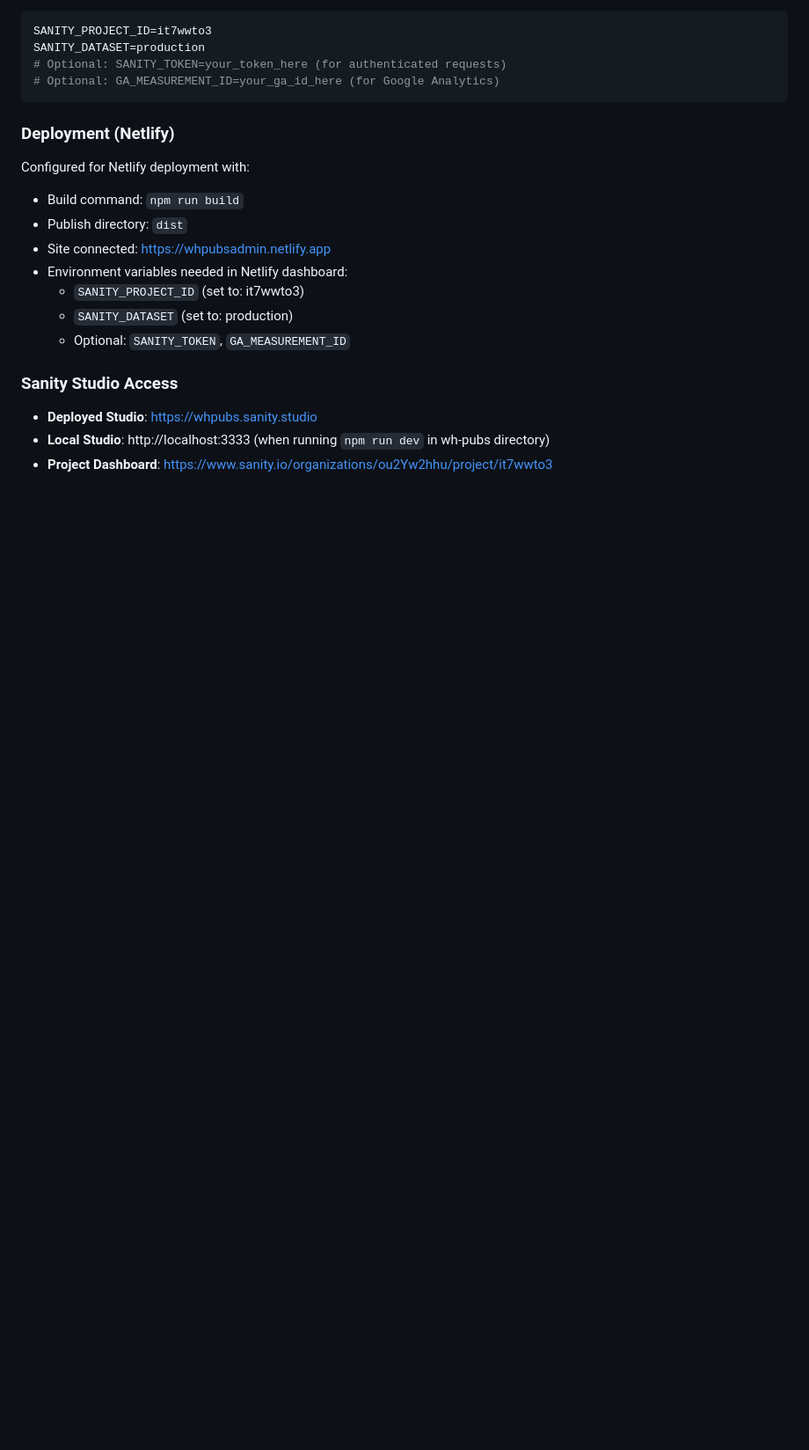
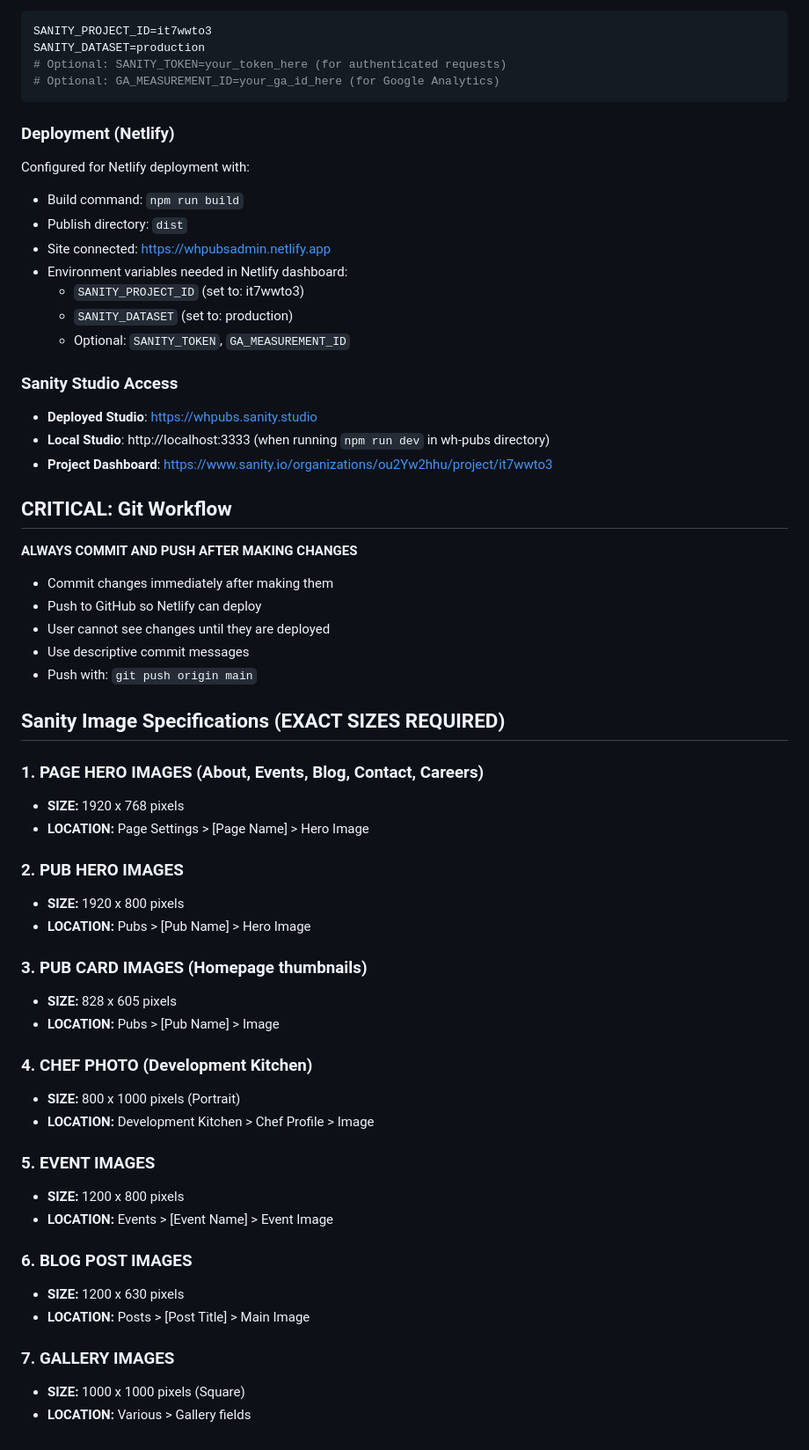
Before and after one commit to mattboostkit/WHPubs, a Markdown page: CLAUDE.md, the part around the change. Shown at 88% size. GitHub-like rendering; blank space fills up the shorter version.

Commit message:
docs: Add critical Git workflow and image specs to CLAUDE.md
- Added mandatory commit/push instructions
- Added exact image dimensions for all Sanity fields
- Documented deployment process clearly
- Emphasized that changes must be pushed to be visible

```diff
--- a/CLAUDE.md
+++ b/CLAUDE.md
@@ -98,3 +98,41 @@ Configured for Netlify deployment with:
 - **Deployed Studio**: https://whpubs.sanity.studio
 - **Local Studio**: http://localhost:3333 (when running `npm run dev` in wh-pubs directory)
 - **Project Dashboard**: https://www.sanity.io/organizations/ou2Yw2hhu/project/it7wwto3
+
+## CRITICAL: Git Workflow
+**ALWAYS COMMIT AND PUSH AFTER MAKING CHANGES**
+- Commit changes immediately after making them
+- Push to GitHub so Netlify can deploy
+- User cannot see changes until they are deployed
+- Use descriptive commit messages
+- Push with: `git push origin main`
+
+## Sanity Image Specifications (EXACT SIZES REQUIRED)
+
+### 1. PAGE HERO IMAGES (About, Events, Blog, Contact, Careers)
+- **SIZE:** 1920 x 768 pixels
+- **LOCATION:** Page Settings > [Page Name] > Hero Image
+
+### 2. PUB HERO IMAGES
+- **SIZE:** 1920 x 800 pixels
+- **LOCATION:** Pubs > [Pub Name] > Hero Image
+
+### 3. PUB CARD IMAGES (Homepage thumbnails)
+- **SIZE:** 828 x 605 pixels
+- **LOCATION:** Pubs > [Pub Name] > Image
+
+### 4. CHEF PHOTO (Development Kitchen)
+- **SIZE:** 800 x 1000 pixels (Portrait)
+- **LOCATION:** Development Kitchen > Chef Profile > Image
+
+### 5. EVENT IMAGES
+- **SIZE:** 1200 x 800 pixels
+- **LOCATION:** Events > [Event Name] > Event Image
+
+### 6. BLOG POST IMAGES
+- **SIZE:** 1200 x 630 pixels
+- **LOCATION:** Posts > [Post Title] > Main Image
+
+### 7. GALLERY IMAGES
+- **SIZE:** 1000 x 1000 pixels (Square)
+- **LOCATION:** Various > Gallery fields
```
